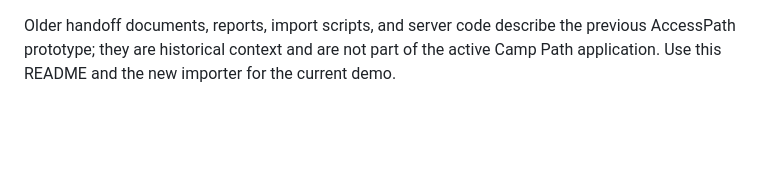
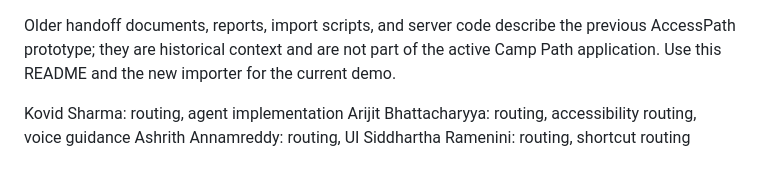
Before and after one commit to Kovid-Sharma-17/CampPath, a Markdown page: README.md, the part around the change. Drawn GitHub-style; blank space fills up the shorter version.

```diff
--- a/README.md
+++ b/README.md
@@ -89,3 +89,8 @@ The tests cover all four demo journeys in both directions, all open catalog dest
 - `scripts/build_camp_path.py`: reproducible OSM + OSC import.
 
 Older handoff documents, reports, import scripts, and server code describe the previous AccessPath prototype; they are historical context and are not part of the active Camp Path application. Use this README and the new importer for the current demo.
+
+Kovid Sharma: routing, agent implementation
+Arijit Bhattacharyya: routing, accessibility routing, voice guidance
+Ashrith Annamreddy: routing, UI
+Siddhartha Ramenini: routing, shortcut routing
```
